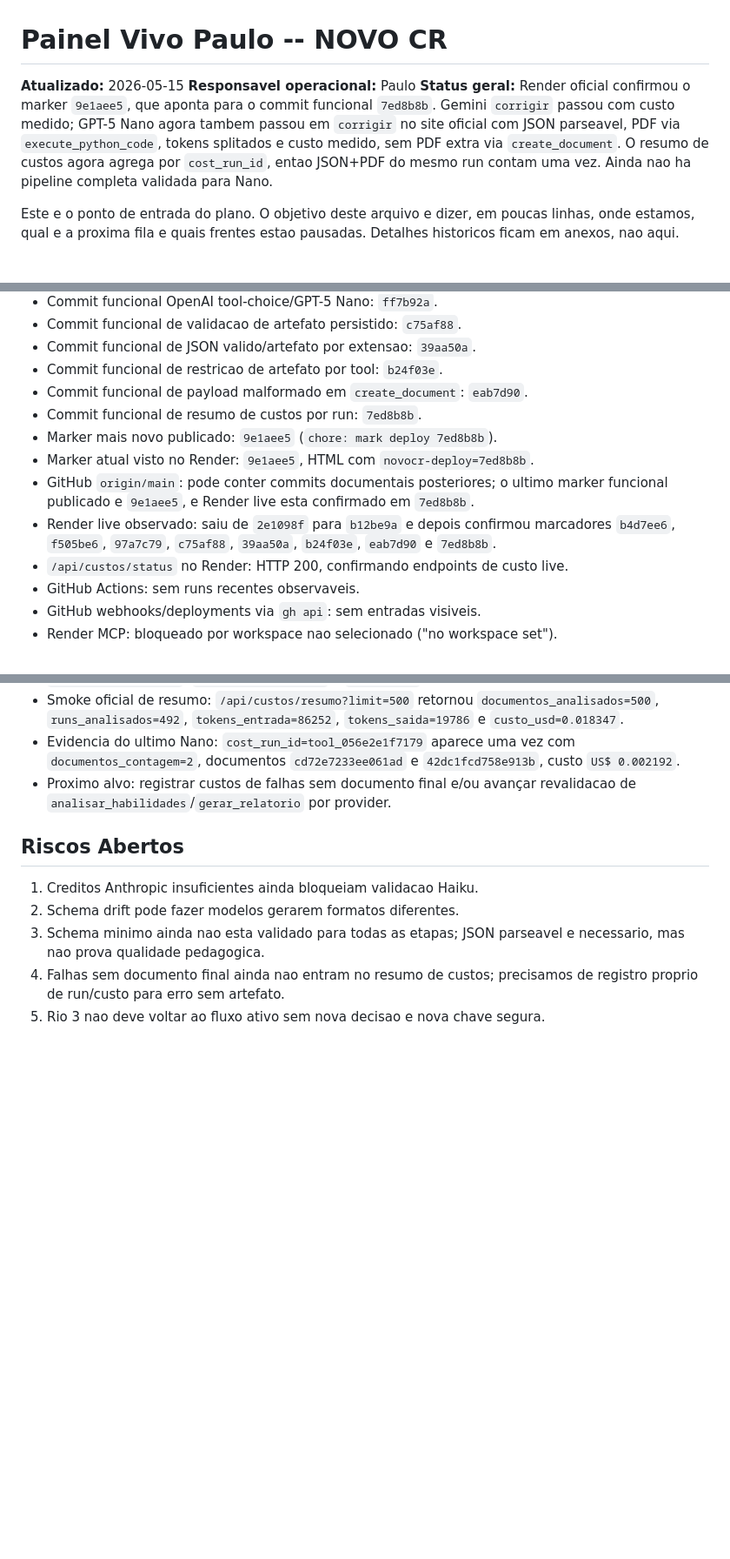
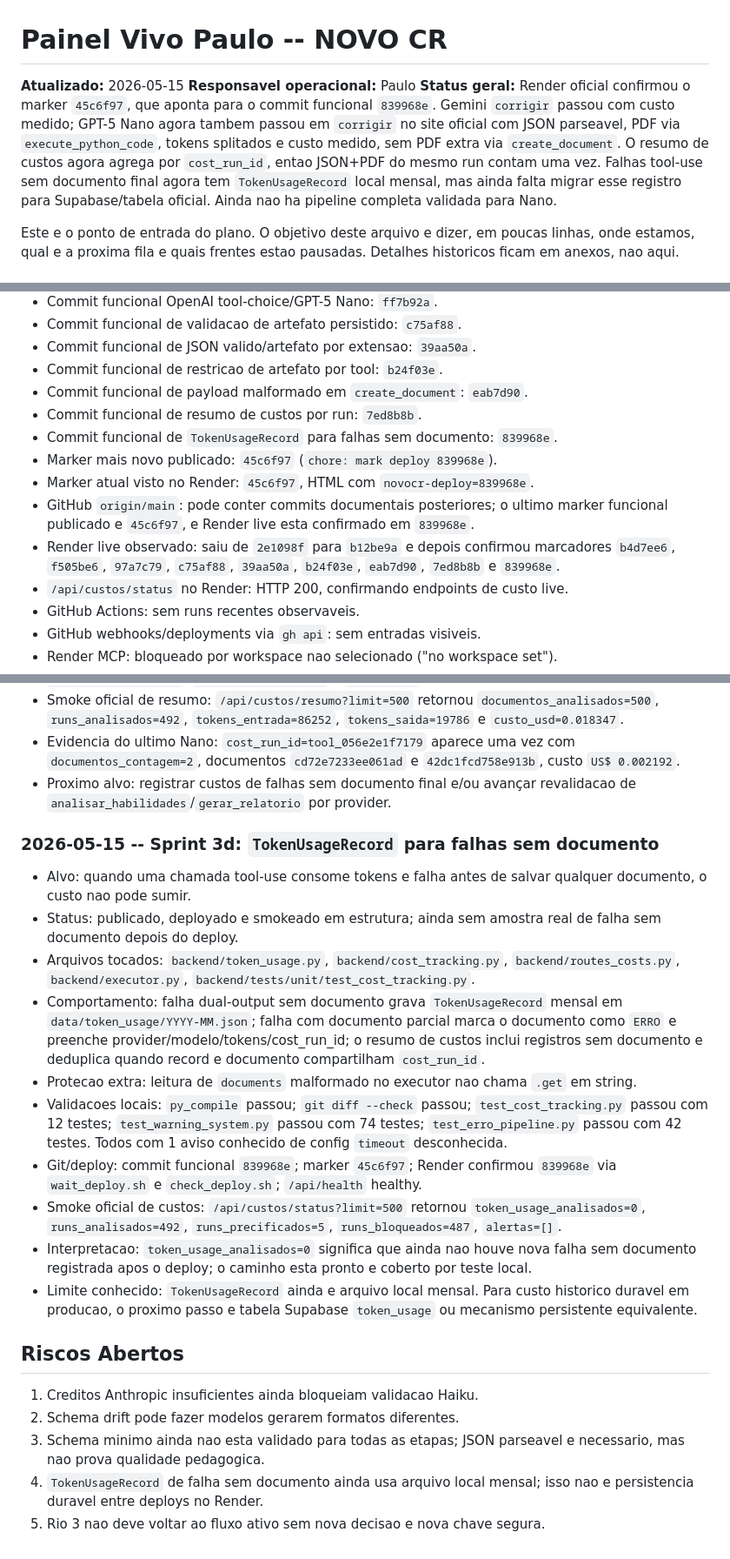
Before and after one commit to OttoBoop/IA_Educacao_V2, a Markdown page: docs/plano_pipeline/09_progresso_longo_prazo.md, 3 parts joined by grey strips. Shown at 87% size. Drawn GitHub-style; blank space fills up the shorter version.

Commit message:
docs: record token usage failure tracking

```diff
--- a/docs/plano_pipeline/09_progresso_longo_prazo.md
+++ b/docs/plano_pipeline/09_progresso_longo_prazo.md
@@ -2,13 +2,14 @@
 
 **Atualizado:** 2026-05-15
 **Responsavel operacional:** Paulo
-**Status geral:** Render oficial confirmou o marker `9e1aee5`, que aponta para
-o commit funcional `7ed8b8b`. Gemini `corrigir` passou com custo medido; GPT-5
+**Status geral:** Render oficial confirmou o marker `45c6f97`, que aponta para
+o commit funcional `839968e`. Gemini `corrigir` passou com custo medido; GPT-5
 Nano agora tambem passou em `corrigir` no site oficial com JSON parseavel, PDF
 via `execute_python_code`, tokens splitados e custo medido, sem PDF extra via
 `create_document`. O resumo de custos agora agrega por `cost_run_id`, entao
-JSON+PDF do mesmo run contam uma vez. Ainda nao ha pipeline completa validada
-para Nano.
+JSON+PDF do mesmo run contam uma vez. Falhas tool-use sem documento final agora
+tem `TokenUsageRecord` local mensal, mas ainda falta migrar esse registro para
+Supabase/tabela oficial. Ainda nao ha pipeline completa validada para Nano.
 
 Este e o ponto de entrada do plano. O objetivo deste arquivo e dizer, em poucas
 linhas, onde estamos, qual e a proxima fila e quais frentes estao pausadas.
@@ -66,14 +67,15 @@ Estabilizar o NOVO CR para que a pipeline:
 - Commit funcional de restricao de artefato por tool: `b24f03e`.
 - Commit funcional de payload malformado em `create_document`: `eab7d90`.
 - Commit funcional de resumo de custos por run: `7ed8b8b`.
-- Marker mais novo publicado: `9e1aee5` (`chore: mark deploy 7ed8b8b`).
-- Marker atual visto no Render: `9e1aee5`, HTML com `novocr-deploy=7ed8b8b`.
+- Commit funcional de `TokenUsageRecord` para falhas sem documento: `839968e`.
+- Marker mais novo publicado: `45c6f97` (`chore: mark deploy 839968e`).
+- Marker atual visto no Render: `45c6f97`, HTML com `novocr-deploy=839968e`.
 - GitHub `origin/main`: pode conter commits documentais posteriores; o ultimo
-  marker funcional publicado e `9e1aee5`, e Render live esta confirmado em
-  `7ed8b8b`.
+  marker funcional publicado e `45c6f97`, e Render live esta confirmado em
+  `839968e`.
 - Render live observado: saiu de `2e1098f` para `b12be9a` e depois confirmou
   marcadores `b4d7ee6`, `f505be6`, `97a7c79`, `c75af88`, `39aa50a`,
-  `b24f03e`, `eab7d90` e `7ed8b8b`.
+  `b24f03e`, `eab7d90`, `7ed8b8b` e `839968e`.
 - `/api/custos/status` no Render: HTTP 200, confirmando endpoints de custo live.
 - GitHub Actions: sem runs recentes observaveis.
 - GitHub webhooks/deployments via `gh api`: sem entradas visiveis.
@@ -543,12 +546,44 @@ Critério de pronto: lista de limpeza segura e revisada.
 - Proximo alvo: registrar custos de falhas sem documento final e/ou avançar
   revalidacao de `analisar_habilidades`/`gerar_relatorio` por provider.
 
+### 2026-05-15 -- Sprint 3d: `TokenUsageRecord` para falhas sem documento
+
+- Alvo: quando uma chamada tool-use consome tokens e falha antes de salvar
+  qualquer documento, o custo nao pode sumir.
+- Status: publicado, deployado e smokeado em estrutura; ainda sem amostra real
+  de falha sem documento depois do deploy.
+- Arquivos tocados: `backend/token_usage.py`, `backend/cost_tracking.py`,
+  `backend/routes_costs.py`, `backend/executor.py`,
+  `backend/tests/unit/test_cost_tracking.py`.
+- Comportamento: falha dual-output sem documento grava `TokenUsageRecord` mensal
+  em `data/token_usage/YYYY-MM.json`; falha com documento parcial marca o
+  documento como `ERRO` e preenche provider/modelo/tokens/cost_run_id; o resumo
+  de custos inclui registros sem documento e deduplica quando record e documento
+  compartilham `cost_run_id`.
+- Protecao extra: leitura de `documents` malformado no executor nao chama `.get`
+  em string.
+- Validacoes locais: `py_compile` passou; `git diff --check` passou;
+  `test_cost_tracking.py` passou com 12 testes; `test_warning_system.py` passou
+  com 74 testes; `test_erro_pipeline.py` passou com 42 testes. Todos com 1 aviso
+  conhecido de config `timeout` desconhecida.
+- Git/deploy: commit funcional `839968e`; marker `45c6f97`; Render confirmou
+  `839968e` via `wait_deploy.sh` e `check_deploy.sh`; `/api/health` healthy.
+- Smoke oficial de custos: `/api/custos/status?limit=500` retornou
+  `token_usage_analisados=0`, `runs_analisados=492`, `runs_precificados=5`,
+  `runs_bloqueados=487`, `alertas=[]`.
+- Interpretacao: `token_usage_analisados=0` significa que ainda nao houve nova
+  falha sem documento registrada apos o deploy; o caminho esta pronto e coberto
+  por teste local.
+- Limite conhecido: `TokenUsageRecord` ainda e arquivo local mensal. Para custo
+  historico duravel em producao, o proximo passo e tabela Supabase `token_usage`
+  ou mecanismo persistente equivalente.
+
 ## Riscos Abertos
 
 1. Creditos Anthropic insuficientes ainda bloqueiam validacao Haiku.
 2. Schema drift pode fazer modelos gerarem formatos diferentes.
 3. Schema minimo ainda nao esta validado para todas as etapas; JSON parseavel e
    necessario, mas nao prova qualidade pedagogica.
-4. Falhas sem documento final ainda nao entram no resumo de custos; precisamos
-   de registro proprio de run/custo para erro sem artefato.
+4. `TokenUsageRecord` de falha sem documento ainda usa arquivo local mensal; isso
+   nao e persistencia duravel entre deploys no Render.
 5. Rio 3 nao deve voltar ao fluxo ativo sem nova decisao e nova chave segura.
```
Also changed, not shown: other parts of docs/plano_pipeline/09_progresso_longo_prazo.md (+5 -4 lines), docs/plano_pipeline/12_matriz_provider_fase.md (+12 -7 lines), docs/plano_pipeline/14_auditoria_mestre_pipeline_custos_providers.md (+23 -19 lines).
